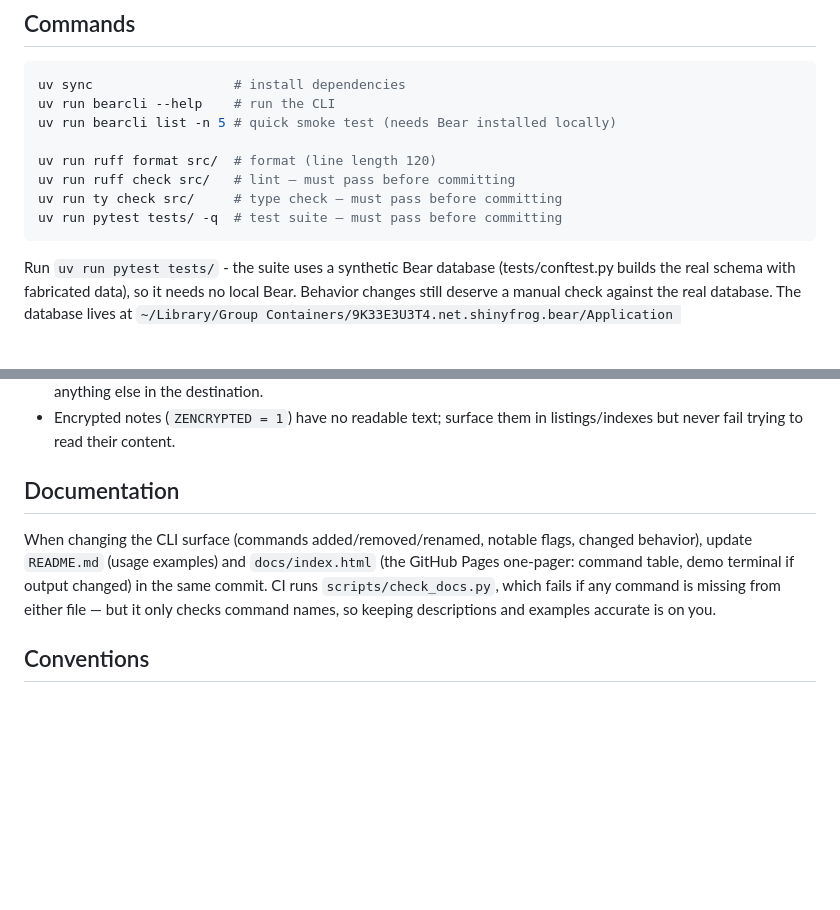
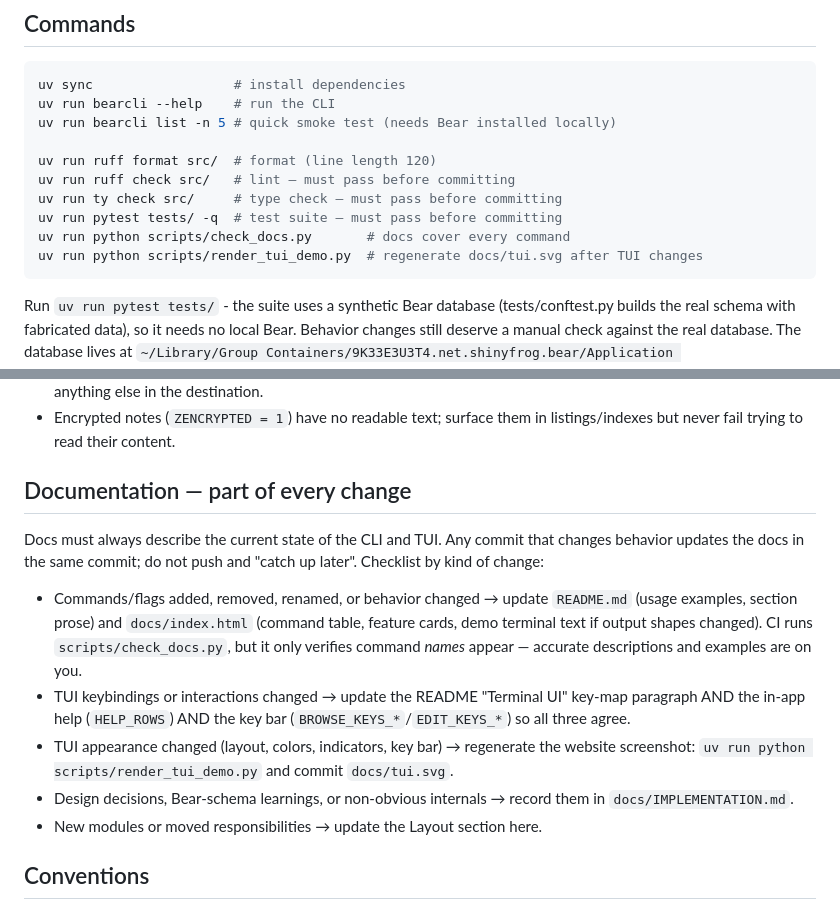
Before and after one commit to michel-tricot/bearcli, a Markdown page: AGENTS.md, 2 parts joined by grey strips. Drawn GitHub-style; blank space fills up the shorter version.

Commit message:
AGENTS: docs stay in sync with every behavior change
Co-Authored-By: Claude Fable 5 <noreply@anthropic.com>

````diff
--- a/AGENTS.md
+++ b/AGENTS.md
@@ -17,6 +17,8 @@ uv run ruff format src/  # format (line length 120)
 uv run ruff check src/   # lint — must pass before committing
 uv run ty check src/     # type check — must pass before committing
 uv run pytest tests/ -q  # test suite — must pass before committing
+uv run python scripts/check_docs.py       # docs cover every command
+uv run python scripts/render_tui_demo.py  # regenerate docs/tui.svg after TUI changes
 ```
 
 Run `uv run pytest tests/` - the suite uses a synthetic Bear database
@@ -72,14 +74,26 @@ See `docs/IMPLEMENTATION.md` for Bear's schema details and export design.
 - Encrypted notes (`ZENCRYPTED = 1`) have no readable text; surface them in
   listings/indexes but never fail trying to read their content.
 
-## Documentation
+## Documentation — part of every change
 
-When changing the CLI surface (commands added/removed/renamed, notable flags,
-changed behavior), update `README.md` (usage examples) and `docs/index.html`
-(the GitHub Pages one-pager: command table, demo terminal if output changed)
-in the same commit. CI runs `scripts/check_docs.py`, which fails if any
-command is missing from either file — but it only checks command names, so
-keeping descriptions and examples accurate is on you.
+Docs must always describe the current state of the CLI and TUI. Any commit
+that changes behavior updates the docs in the same commit; do not push and
+"catch up later". Checklist by kind of change:
+
+- Commands/flags added, removed, renamed, or behavior changed → update
+  `README.md` (usage examples, section prose) and `docs/index.html` (command
+  table, feature cards, demo terminal text if output shapes changed). CI runs
+  `scripts/check_docs.py`, but it only verifies command *names* appear —
+  accurate descriptions and examples are on you.
+- TUI keybindings or interactions changed → update the README "Terminal UI"
+  key-map paragraph AND the in-app help (`HELP_ROWS`) AND the key bar
+  (`BROWSE_KEYS_*`/`EDIT_KEYS_*`) so all three agree.
+- TUI appearance changed (layout, colors, indicators, key bar) → regenerate
+  the website screenshot: `uv run python scripts/render_tui_demo.py` and
+  commit `docs/tui.svg`.
+- Design decisions, Bear-schema learnings, or non-obvious internals → record
+  them in `docs/IMPLEMENTATION.md`.
+- New modules or moved responsibilities → update the Layout section here.
 
 ## Conventions
 
````
